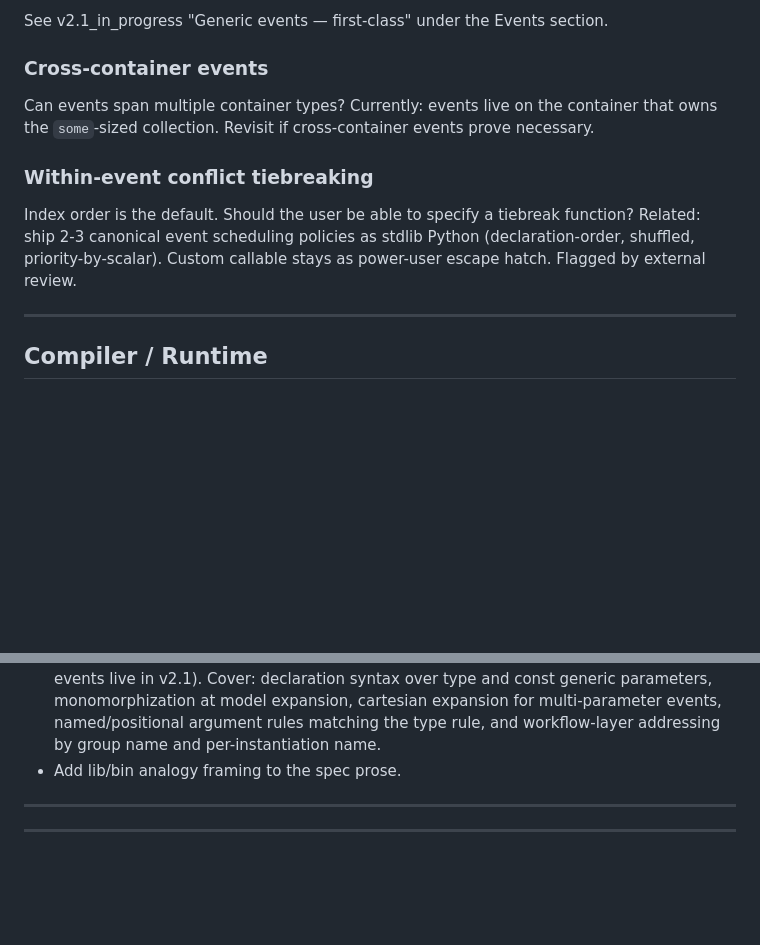
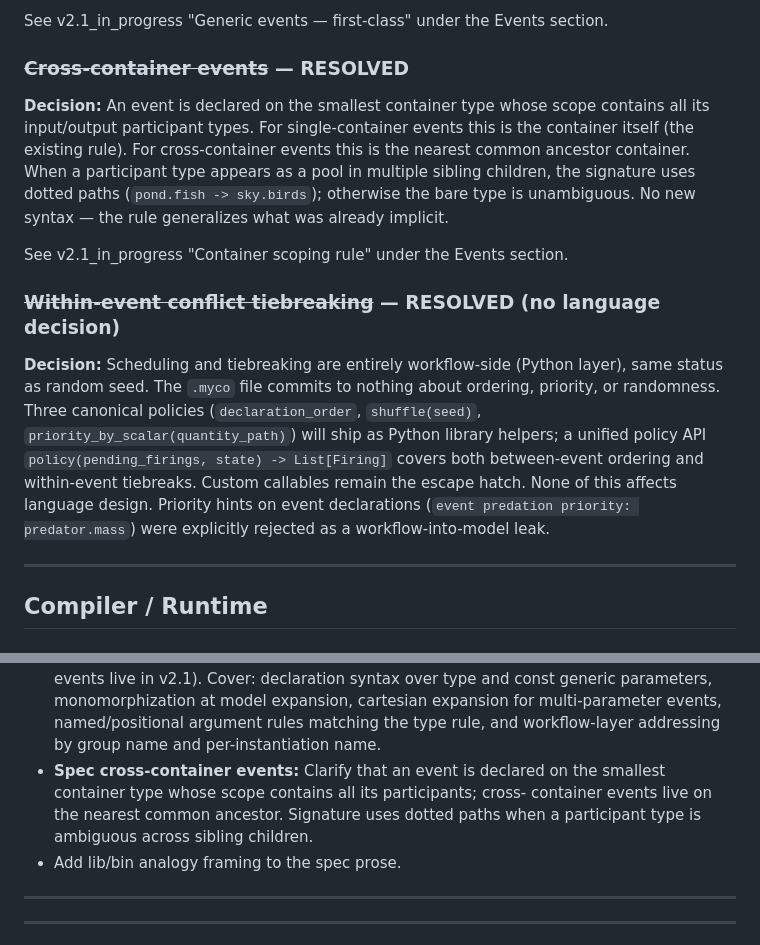
Before and after one commit to RileyLeff/myco, a Markdown page: planning/v2/open_questions.md, 2 parts joined by grey strips. Drawn GitHub-style; blank space fills up the shorter version.

Commit message:
Lock cross-container events rule and workflow-only tiebreaking
Cross-container events: an event is declared on the smallest container
type whose scope contains all its participant types. Single-container
events collapse to the existing rule; cross-container events live on the
nearest common ancestor. Dotted paths (`pond.fish -> sky.birds`)
disambiguate when a participant type appears as a pool in multiple
sibling children.

Within-event tiebreaking: no language-side decision. Ordering and
tiebreaking are workflow concerns (same status as random seed). Three
canonical Python policies (`declaration_order`, `shuffle(seed)`,
`priority_by_scalar`) plus a unified `policy(firings, state) -> List`
API ship as Python library helpers. The .myco file commits to nothing.

- v2.1_in_progress.md: expand container scoping paragraph under Events
- open_questions.md: mark both Tier 1 events sub-items RESOLVED; add
  spec reconciliation item for cross-container clarification

Co-Authored-By: Claude Opus 4.7 <noreply@anthropic.com>

```diff
--- a/planning/v2/open_questions.md
+++ b/planning/v2/open_questions.md
@@ -139,16 +139,29 @@ tiebreak by type declaration order) and per-instantiation names
 
 See v2.1_in_progress "Generic events — first-class" under the Events section.
 
-### Cross-container events
-Can events span multiple container types? Currently: events live on the
-container that owns the `some`-sized collection. Revisit if cross-container
-events prove necessary.
+### ~~Cross-container events~~ — RESOLVED
+**Decision:** An event is declared on the smallest container type whose
+scope contains all its input/output participant types. For single-container
+events this is the container itself (the existing rule). For cross-container
+events this is the nearest common ancestor container. When a participant
+type appears as a pool in multiple sibling children, the signature uses
+dotted paths (`pond.fish -> sky.birds`); otherwise the bare type is
+unambiguous. No new syntax — the rule generalizes what was already
+implicit.
 
-### Within-event conflict tiebreaking
-Index order is the default. Should the user be able to specify a tiebreak
-function? Related: ship 2-3 canonical event scheduling policies as stdlib
-Python (declaration-order, shuffled, priority-by-scalar). Custom callable
-stays as power-user escape hatch. Flagged by external review.
+See v2.1_in_progress "Container scoping rule" under the Events section.
+
+### ~~Within-event conflict tiebreaking~~ — RESOLVED (no language decision)
+**Decision:** Scheduling and tiebreaking are entirely workflow-side (Python
+layer), same status as random seed. The `.myco` file commits to nothing
+about ordering, priority, or randomness. Three canonical policies
+(`declaration_order`, `shuffle(seed)`, `priority_by_scalar(quantity_path)`)
+will ship as Python library helpers; a unified policy API
+`policy(pending_firings, state) -> List[Firing]` covers both between-event
+ordering and within-event tiebreaks. Custom callables remain the escape
+hatch. None of this affects language design. Priority hints on event
+declarations (`event predation priority: predator.mass`) were explicitly
+rejected as a workflow-into-model leak.
 
 ---
 
@@ -221,6 +234,10 @@ Specific items:
   cartesian expansion for multi-parameter events, named/positional argument
   rules matching the type rule, and workflow-layer addressing by group
   name and per-instantiation name.
+- **Spec cross-container events:** Clarify that an event is declared on the
+  smallest container type whose scope contains all its participants; cross-
+  container events live on the nearest common ancestor. Signature uses
+  dotted paths when a participant type is ambiguous across sibling children.
 - Add lib/bin analogy framing to the spec prose.
 
 ---
```
Also changed, not shown: planning/v2/v2.1_in_progress.md (+26 -3 lines).
